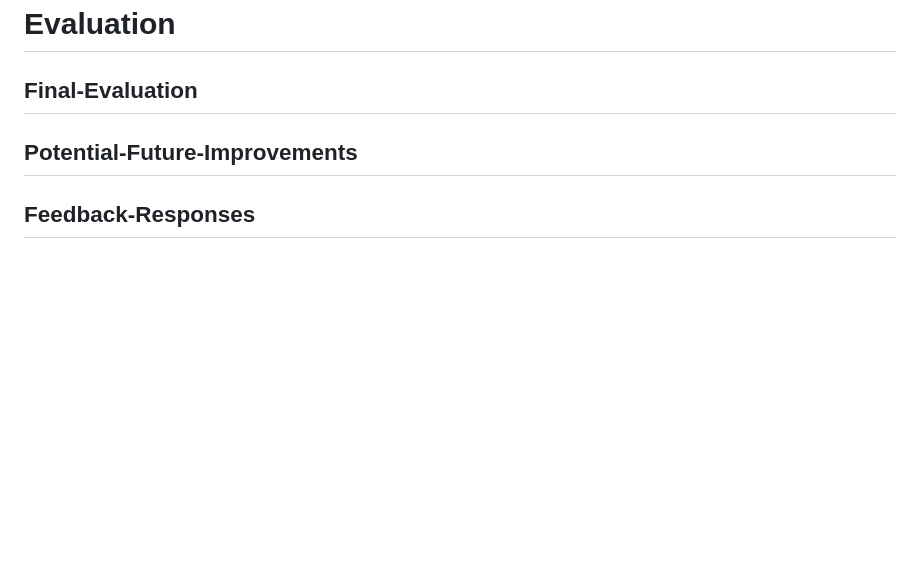
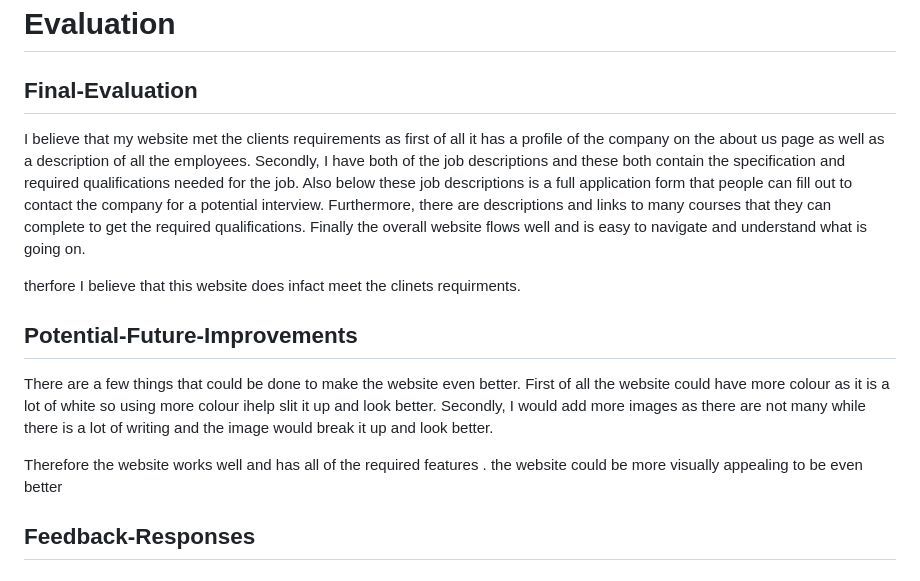
Before and after one commit to JackWilkinson0/unit15-webdev-assignment, a Markdown page: README.md, the part around the change. Drawn GitHub-style; blank space fills up the shorter version.

Commit message:
Update README.md
finish the evaluation

```diff
--- a/README.md
+++ b/README.md
@@ -215,8 +215,14 @@ On all of these platforms the website ran fine and did not face any issue s in m
 
 # Evaluation
 ## Final-Evaluation
+I believe that my website met the clients requirements as first of all it has a profile of the company on the about us page as well as a description of all the employees. Secondly, I have both of the job descriptions and these both contain the specification and required qualifications needed for the job. Also below these job descriptions is a full application form that people can fill out to contact the company for a potential interview.  Furthermore, there are descriptions and links to many courses that they can complete to get the required qualifications. Finally  the overall website flows well and is easy to navigate and understand what is going on.
+
+therfore I believe that this website does infact meet the clinets requirments.
 
 ## Potential-Future-Improvements
+There are a few things that could be done to make the website even better. First of all the website could have more colour as it is a lot of white so using more colour ihelp slit it up and look better. Secondly, I would add more images as there are not many while there is a lot of writing and the image would break it up and look better.
+
+Therefore the website works well and has all of the required features . the website could be more visually appealing to be even better
 
 ## Feedback-Responses
 
```
